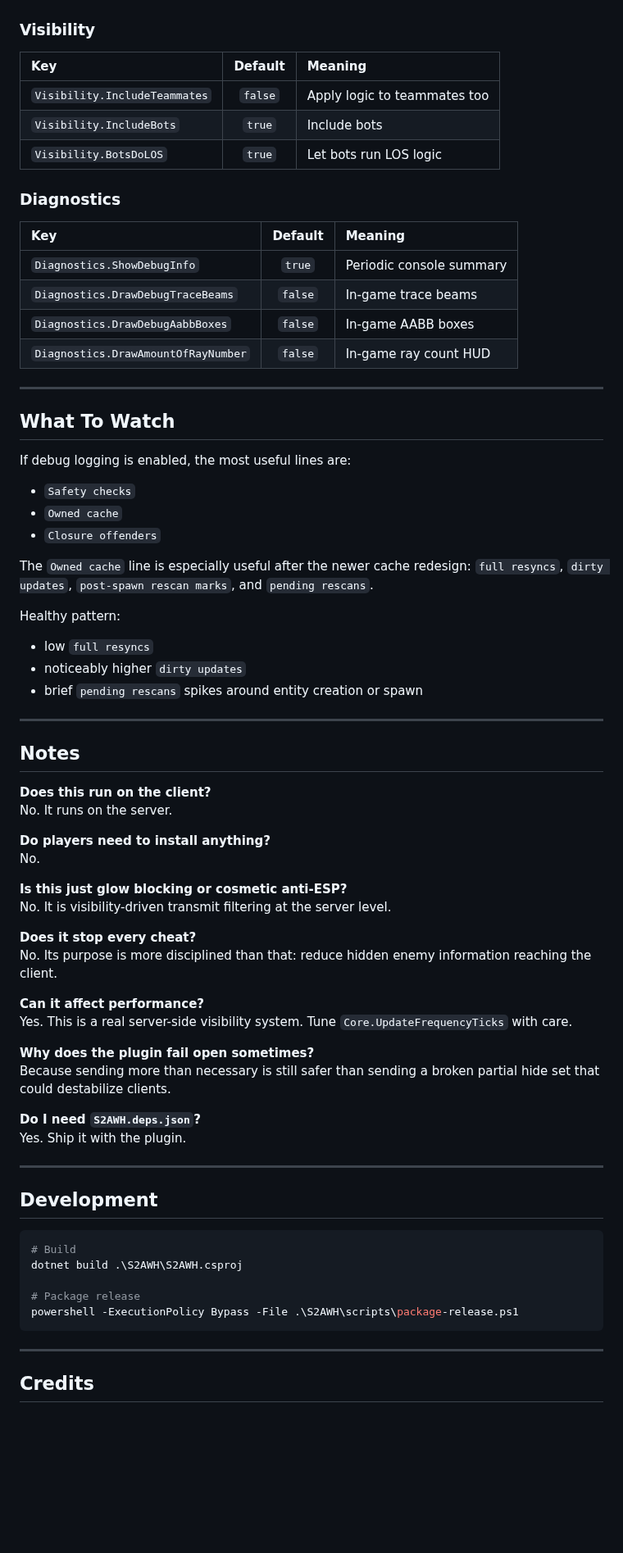
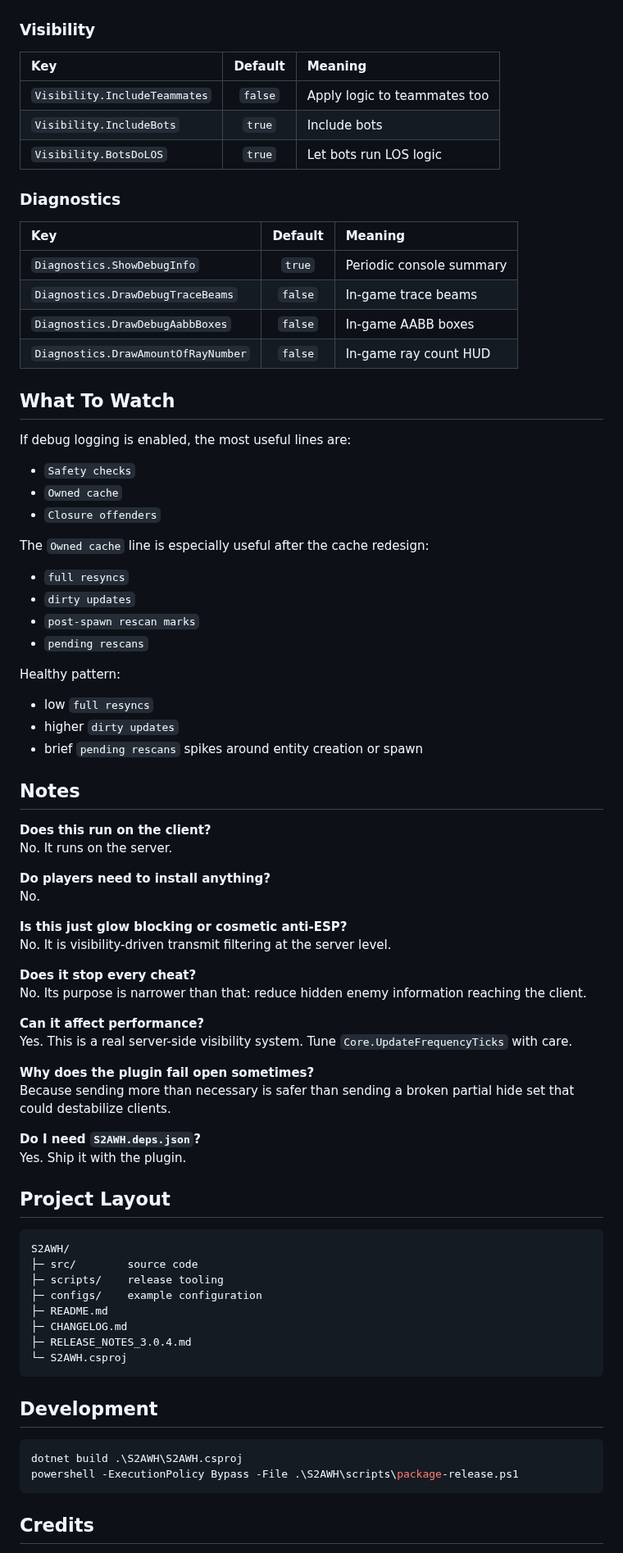
Before and after one commit to karola3vax/Source2-AntiWallHack, a Markdown page: README.md, the part around one of its changes. Shown at 82% size. GitHub-like rendering; blank space fills up the shorter version.

````diff
--- a/README.md
+++ b/README.md
@@ -159,7 +146,7 @@ If you want a clean reset during an upgrade, remove your old `S2AWH.json` first.
 ### Visibility
 
 | Key | Default | Meaning |
-|:--|:--:|:--|
+| :-- | :--: | :-- |
 | `Visibility.IncludeTeammates` | `false` | Apply logic to teammates too |
 | `Visibility.IncludeBots` | `true` | Include bots |
 | `Visibility.BotsDoLOS` | `true` | Let bots run LOS logic |
@@ -167,13 +154,11 @@ If you want a clean reset during an upgrade, remove your old `S2AWH.json` first.
 ### Diagnostics
 
 | Key | Default | Meaning |
-|:--|:--:|:--|
+| :-- | :--: | :-- |
 | `Diagnostics.ShowDebugInfo` | `true` | Periodic console summary |
 | `Diagnostics.DrawDebugTraceBeams` | `false` | In-game trace beams |
 | `Diagnostics.DrawDebugAabbBoxes` | `false` | In-game AABB boxes |
 | `Diagnostics.DrawAmountOfRayNumber` | `false` | In-game ray count HUD |
-
----
 
 ## What To Watch
 
@@ -183,15 +168,18 @@ If debug logging is enabled, the most useful lines are:
 - `Owned cache`
 - `Closure offenders`
 
-The `Owned cache` line is especially useful after the newer cache redesign: `full resyncs`, `dirty updates`, `post-spawn rescan marks`, and `pending rescans`.
+The `Owned cache` line is especially useful after the cache redesign:
+
+- `full resyncs`
+- `dirty updates`
+- `post-spawn rescan marks`
+- `pending rescans`
 
 Healthy pattern:
 
 - low `full resyncs`
-- noticeably higher `dirty updates`
+- higher `dirty updates`
 - brief `pending rescans` spikes around entity creation or spawn
-
----
 
 ## Notes
 
@@ -205,30 +193,36 @@ No.
 No. It is visibility-driven transmit filtering at the server level.
 
 **Does it stop every cheat?**
-No. Its purpose is more disciplined than that: reduce hidden enemy information reaching the client.
+No. Its purpose is narrower than that: reduce hidden enemy information reaching the client.
 
 **Can it affect performance?**
 Yes. This is a real server-side visibility system. Tune `Core.UpdateFrequencyTicks` with care.
 
 **Why does the plugin fail open sometimes?**
-Because sending more than necessary is still safer than sending a broken partial hide set that could destabilize clients.
+Because sending more than necessary is safer than sending a broken partial hide set that could destabilize clients.
 
 **Do I need `S2AWH.deps.json`?**
 Yes. Ship it with the plugin.
 
----
+## Project Layout
+
+```text
+S2AWH/
+├─ src/        source code
+├─ scripts/    release tooling
+├─ configs/    example configuration
+├─ README.md
+├─ CHANGELOG.md
+├─ RELEASE_NOTES_3.0.4.md
+└─ S2AWH.csproj
+```
 
 ## Development
 
 ```powershell
-# Build
 dotnet build .\S2AWH\S2AWH.csproj
-
-# Package release
 powershell -ExecutionPolicy Bypass -File .\S2AWH\scripts\package-release.ps1
 ```
-
----
 
 ## Credits
 
````
Also changed, not shown: other parts of README.md (+37 -50 lines).
